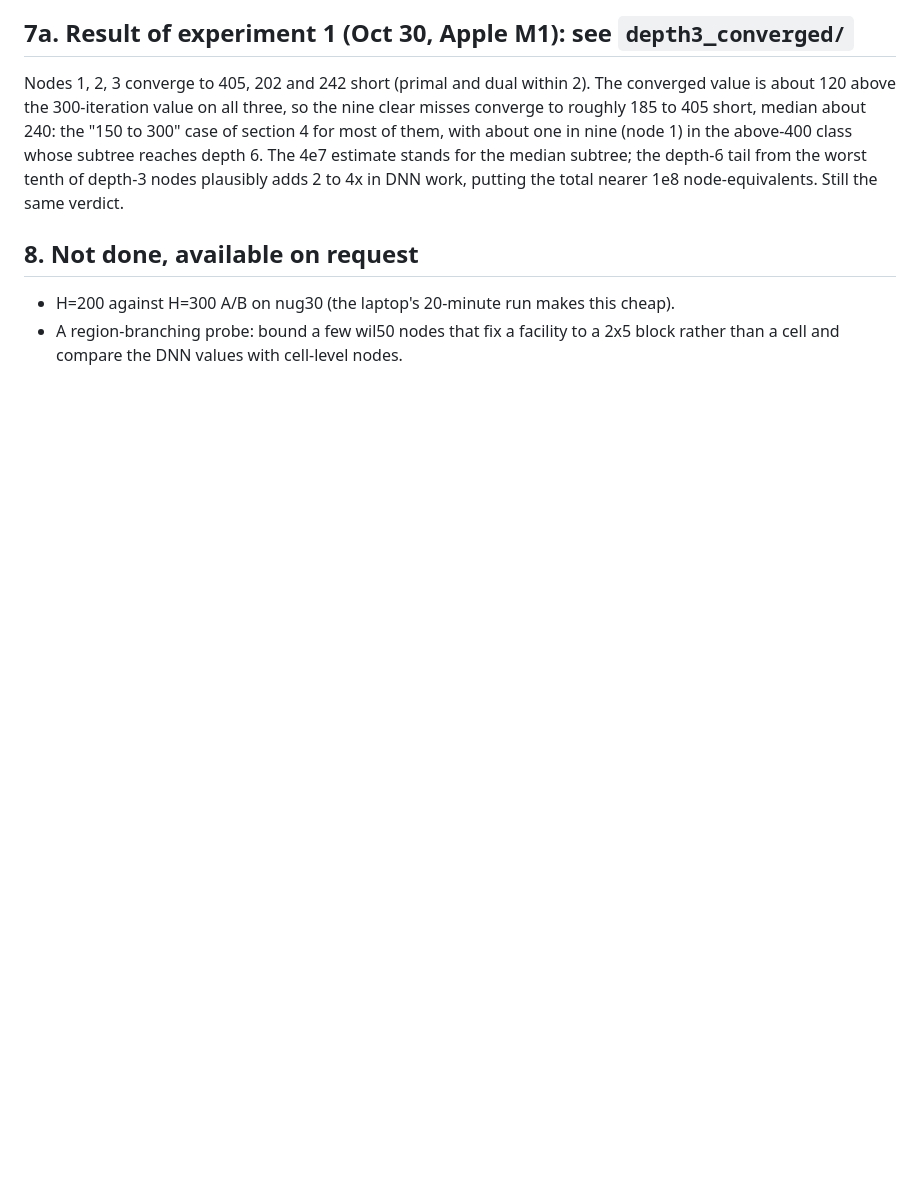
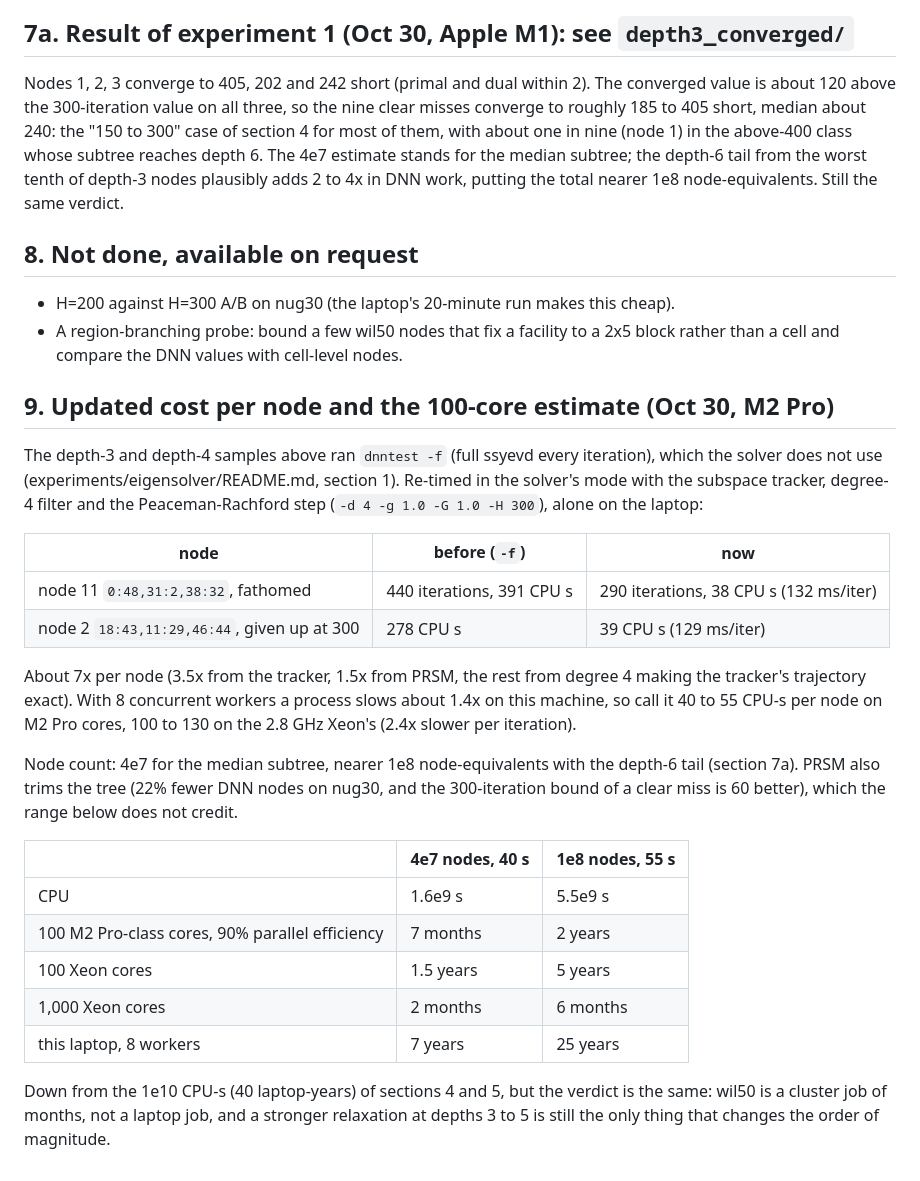
Before and after one commit to natebrix/qap, a Markdown page: experiments/wil50_feasibility/NOTES.md, the part around the change. GitHub-like rendering; blank space fills up the shorter version.

Commit message:
wil50 notes: per-node cost re-timed in solver mode (7x lower); 100-core estimate
Co-Authored-By: Claude Fable 5.1 <noreply@anthropic.com>

```diff
--- a/experiments/wil50_feasibility/NOTES.md
+++ b/experiments/wil50_feasibility/NOTES.md
@@ -191,3 +191,39 @@ of depth-3 nodes plausibly adds 2 to 4x in DNN work, putting the total nearer
 - H=200 against H=300 A/B on nug30 (the laptop's 20-minute run makes this cheap).
 - A region-branching probe: bound a few wil50 nodes that fix a facility to a
   2x5 block rather than a cell and compare the DNN values with cell-level nodes.
+
+## 9. Updated cost per node and the 100-core estimate (Oct 30, M2 Pro)
+
+The depth-3 and depth-4 samples above ran `dnntest -f` (full ssyevd every
+iteration), which the solver does not use (experiments/eigensolver/README.md,
+section 1). Re-timed in the solver's mode with the subspace tracker, degree-4
+filter and the Peaceman-Rachford step (`-d 4 -g 1.0 -G 1.0 -H 300`), alone on
+the laptop:
+
+| node | before (`-f`) | now |
+|---|---|---|
+| node 11 `0:48,31:2,38:32`, fathomed | 440 iterations, 391 CPU s | 290 iterations, 38 CPU s (132 ms/iter) |
+| node 2 `18:43,11:29,46:44`, given up at 300 | 278 CPU s | 39 CPU s (129 ms/iter) |
+
+About 7x per node (3.5x from the tracker, 1.5x from PRSM, the rest from
+degree 4 making the tracker's trajectory exact). With 8 concurrent workers a
+process slows about 1.4x on this machine, so call it 40 to 55 CPU-s per node
+on M2 Pro cores, 100 to 130 on the 2.8 GHz Xeon's (2.4x slower per iteration).
+
+Node count: 4e7 for the median subtree, nearer 1e8 node-equivalents with the
+depth-6 tail (section 7a). PRSM also trims the tree (22% fewer DNN nodes on
+nug30, and the 300-iteration bound of a clear miss is 60 better), which the
+range below does not credit.
+
+| | 4e7 nodes, 40 s | 1e8 nodes, 55 s |
+|---|---|---|
+| CPU | 1.6e9 s | 5.5e9 s |
+| 100 M2 Pro-class cores, 90% parallel efficiency | 7 months | 2 years |
+| 100 Xeon cores | 1.5 years | 5 years |
+| 1,000 Xeon cores | 2 months | 6 months |
+| this laptop, 8 workers | 7 years | 25 years |
+
+Down from the 1e10 CPU-s (40 laptop-years) of sections 4 and 5, but the
+verdict is the same: wil50 is a cluster job of months, not a laptop job, and
+a stronger relaxation at depths 3 to 5 is still the only thing that changes
+the order of magnitude.
```
